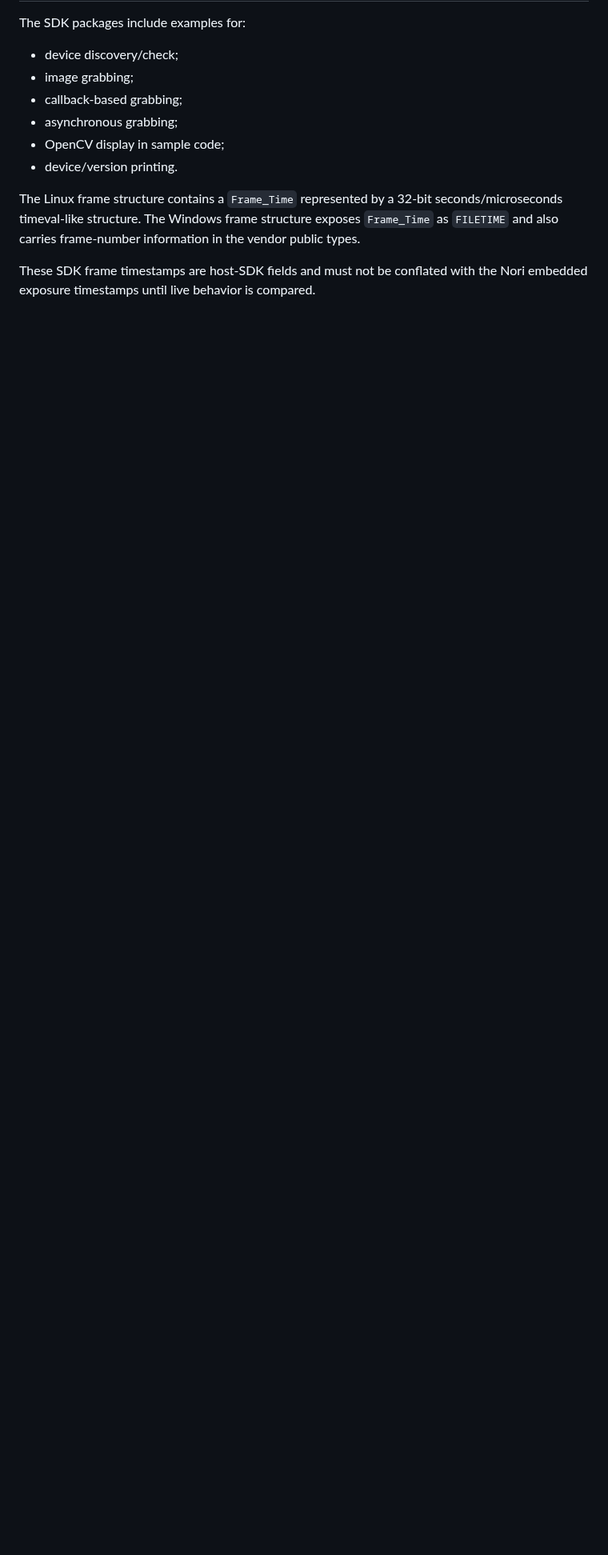
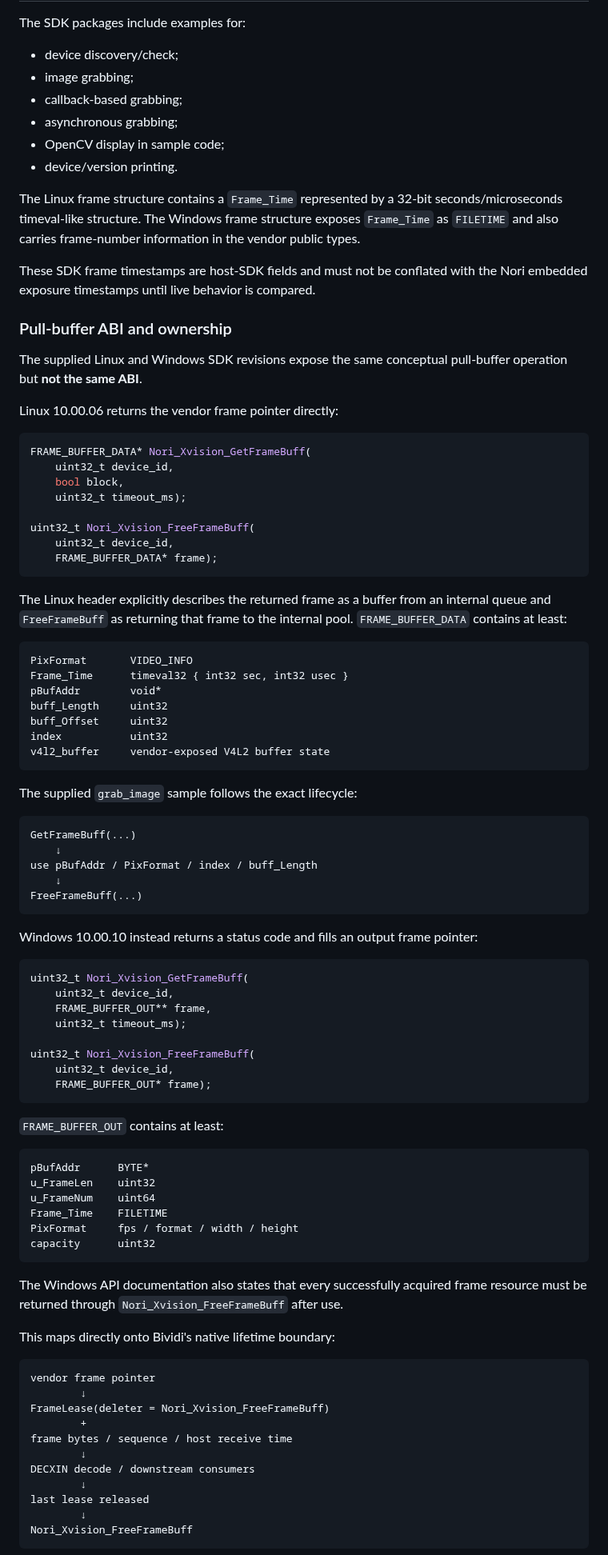
Before and after one commit to cctsao1008/bividi, a Markdown page: docs/devices/decxin-nori-sdk-surface.md, the part around one of its changes. Shown at 80% size. Drawn GitHub-style; blank space fills up the shorter version.

Commit message:
docs: pin Nori pull-buffer ABI and ownership details (#35)

````diff
--- a/docs/devices/decxin-nori-sdk-surface.md
+++ b/docs/devices/decxin-nori-sdk-surface.md
@@ -64,3 +64,85 @@ The SDK packages include examples for:
 The Linux frame structure contains a `Frame_Time` represented by a 32-bit seconds/microseconds timeval-like structure. The Windows frame structure exposes `Frame_Time` as `FILETIME` and also carries frame-number information in the vendor public types.
 
 These SDK frame timestamps are host-SDK fields and must not be conflated with the Nori embedded exposure timestamps until live behavior is compared.
+
+### Pull-buffer ABI and ownership
+
+The supplied Linux and Windows SDK revisions expose the same conceptual pull-buffer operation but **not the same ABI**.
+
+Linux 10.00.06 returns the vendor frame pointer directly:
+
+```cpp
+FRAME_BUFFER_DATA* Nori_Xvision_GetFrameBuff(
+    uint32_t device_id,
+    bool block,
+    uint32_t timeout_ms);
+
+uint32_t Nori_Xvision_FreeFrameBuff(
+    uint32_t device_id,
+    FRAME_BUFFER_DATA* frame);
+```
+
+The Linux header explicitly describes the returned frame as a buffer from an internal queue and `FreeFrameBuff` as returning that frame to the internal pool. `FRAME_BUFFER_DATA` contains at least:
+
+```text
+PixFormat       VIDEO_INFO
+Frame_Time      timeval32 { int32 sec, int32 usec }
+pBufAddr        void*
+buff_Length     uint32
+buff_Offset     uint32
+index           uint32
+v4l2_buffer     vendor-exposed V4L2 buffer state
+```
+
+The supplied `grab_image` sample follows the exact lifecycle:
+
+```text
+GetFrameBuff(...)
+    ↓
+use pBufAddr / PixFormat / index / buff_Length
+    ↓
+FreeFrameBuff(...)
+```
+
+Windows 10.00.10 instead returns a status code and fills an output frame pointer:
+
+```cpp
+uint32_t Nori_Xvision_GetFrameBuff(
+    uint32_t device_id,
+    FRAME_BUFFER_OUT** frame,
+    uint32_t timeout_ms);
+
+uint32_t Nori_Xvision_FreeFrameBuff(
+    uint32_t device_id,
+    FRAME_BUFFER_OUT* frame);
+```
+
+`FRAME_BUFFER_OUT` contains at least:
+
+```text
+pBufAddr      BYTE*
+u_FrameLen    uint32
+u_FrameNum    uint64
+Frame_Time    FILETIME
+PixFormat     fps / format / width / height
+capacity      uint32
+```
+
+The Windows API documentation also states that every successfully acquired frame resource must be returned through `Nori_Xvision_FreeFrameBuff` after use.
+
+This maps directly onto Bividi's native lifetime boundary:
+
+```text
+vendor frame pointer
+        ↓
+FrameLease(deleter = Nori_Xvision_FreeFrameBuff)
+        +
+frame bytes / sequence / host receive time
+        ↓
+DECXIN decode / downstream consumers
+        ↓
+last lease released
+        ↓
+Nori_Xvision_FreeFrameBuff
+```
+
````
Also changed, not shown: other parts of docs/devices/decxin-nori-sdk-surface.md (+36 -0 lines).
